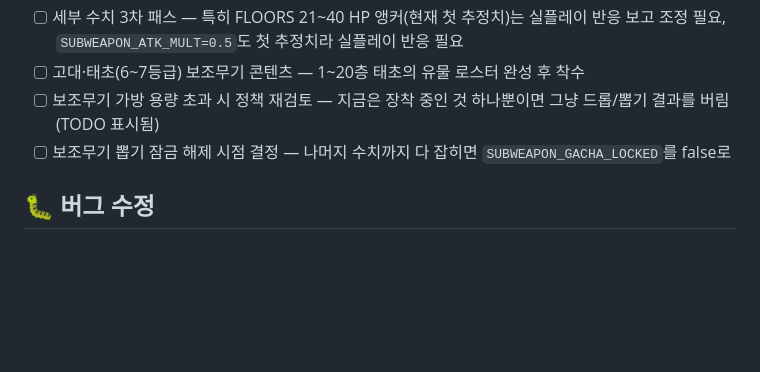
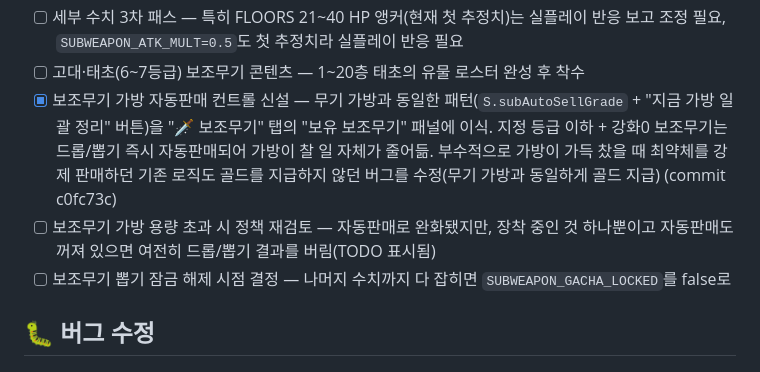
Before and after one commit to hypejung/luck-enhance, a Markdown page: PATCH_CHECKLIST.md, the part around the change. Rendered like a GitHub page; blank space fills up the shorter version.

Commit message:
체크리스트 갱신 — 보조무기 가방 자동판매 컨트롤 반영
Co-Authored-By: Claude Sonnet 5 <noreply@anthropic.com>
Claude-Session: https://claude.ai/code/session_01Tu8HYqe2MatKDoccDx5bem

```diff
--- a/PATCH_CHECKLIST.md
+++ b/PATCH_CHECKLIST.md
@@ -45,7 +45,8 @@
 - [x] 보조무기 "스탯" 재설계 — 기존 공격력% 가산 방식(`subweaponBaseAtk`)을 폐기하고, 메인 무기와 동일한 방식(`GRADES[].atk`×`SUBWEAPON_ATK_MULT(0.5)`×`enhAtkMult(강화, 등급)`)으로 매 강화마다(3주기 제한 없이) 상승하는 절대 공격력 `subweaponAtk()`로 교체. 데미지 계산식에 `weaponAtk(w) + subweaponAtk(장착중인 보조무기)`로 직접 합산. 검증: 신화 +30 기준 subweaponAtk ≈ 85.5조 vs 동급 메인무기 weaponAtk ≈ 194.8조 (비율 약 0.44) — "진짜 두 번째 무기"급 존재감 확보. 패시브/액티브는 기존 3주기 순환 그대로 유지 (commit 147e45e)
 - [ ] 세부 수치 3차 패스 — 특히 FLOORS 21~40 HP 앵커(현재 첫 추정치)는 실플레이 반응 보고 조정 필요, `SUBWEAPON_ATK_MULT=0.5`도 첫 추정치라 실플레이 반응 필요
 - [ ] 고대·태초(6~7등급) 보조무기 콘텐츠 — 1~20층 태초의 유물 로스터 완성 후 착수
-- [ ] 보조무기 가방 용량 초과 시 정책 재검토 — 지금은 장착 중인 것 하나뿐이면 그냥 드롭/뽑기 결과를 버림(TODO 표시됨)
+- [x] 보조무기 가방 자동판매 컨트롤 신설 — 무기 가방과 동일한 패턴(`S.subAutoSellGrade` + "지금 가방 일괄 정리" 버튼)을 "🗡️ 보조무기" 탭의 "보유 보조무기" 패널에 이식. 지정 등급 이하 + 강화0 보조무기는 드롭/뽑기 즉시 자동판매되어 가방이 찰 일 자체가 줄어듦. 부수적으로 가방이 가득 찼을 때 최약체를 강제 판매하던 기존 로직도 골드를 지급하지 않던 버그를 수정(무기 가방과 동일하게 골드 지급) (commit c0fc73c)
+- [ ] 보조무기 가방 용량 초과 시 정책 재검토 — 자동판매로 완화됐지만, 장착 중인 것 하나뿐이고 자동판매도 꺼져 있으면 여전히 드롭/뽑기 결과를 버림(TODO 표시됨)
 - [ ] 보조무기 뽑기 잠금 해제 시점 결정 — 나머지 수치까지 다 잡히면 `SUBWEAPON_GACHA_LOCKED`를 false로
 
 ## 🐛 버그 수정
```
